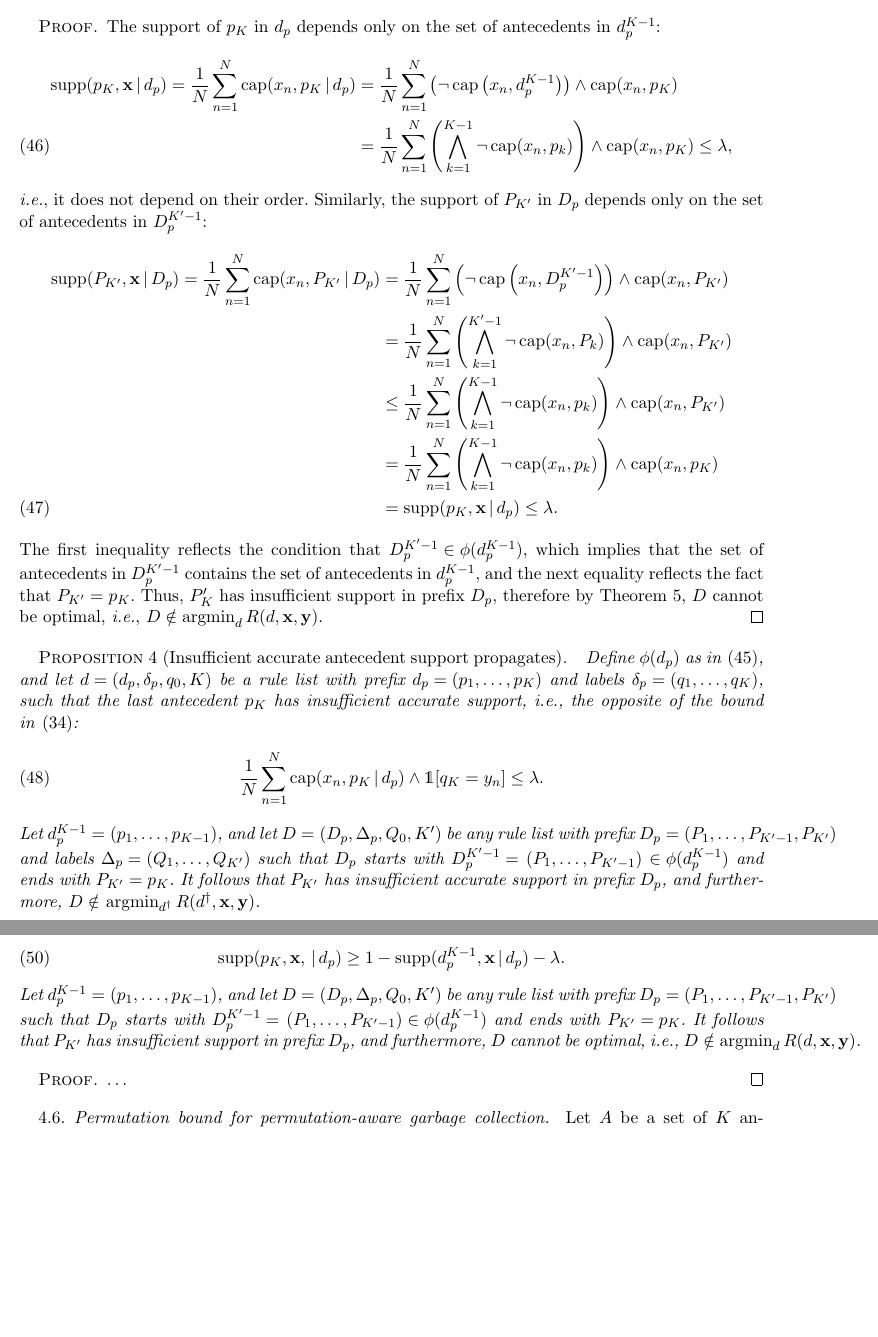
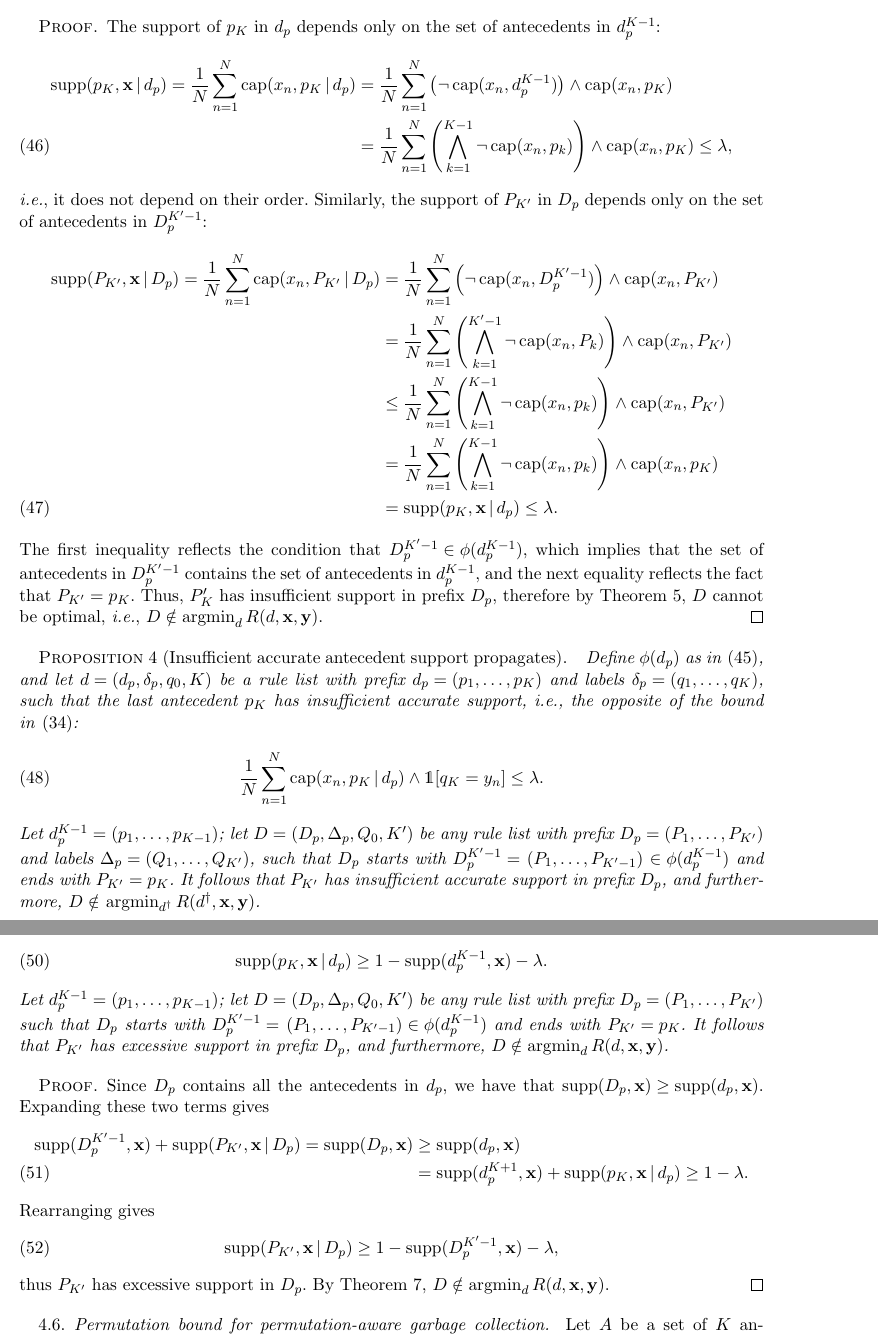
Before and after one commit to nlarusstone/corels-test, a LaTeX document (paper/arxiv.tex, which reads paper/content.tex): two parts of pages 13 and 14 of 22, joined at a grey line, cut so that both start at the same text, the shorter picture padded with empty space. Compiled offline with pdfLaTeX.

Commit message:
Excessive antecednt support propagates

```diff
--- a/paper/content.tex
+++ b/paper/content.tex
@@ -1114,7 +1114,7 @@ on the set of antecedents in~$\Prefix^{K-1}$:
 \begin{align}
 \Supp(p_K, \x \given \Prefix)
 = \frac{1}{N} \sum_{n=1}^N \Cap(x_n, p_K \given \Prefix)
-&= \frac{1}{N} \sum_{n=1}^N \left( \neg\, \Cap \left(x_n, \Prefix^{K-1} \right) \right)
+&= \frac{1}{N} \sum_{n=1}^N \left( \neg\, \Cap(x_n, \Prefix^{K-1}) \right)
   \wedge \Cap(x_n, p_K) \nn \\
 &= \frac{1}{N} \sum_{n=1}^N \left( \bigwedge_{k=1}^{K-1} \neg\, \Cap(x_n, p_k) \right)
   \wedge \Cap(x_n, p_K)
@@ -1127,7 +1127,7 @@ on the set of antecedents in~$\PrefixB^{K'-1}$:
 \begin{align}
 \Supp(P_{K'}, \x \given \PrefixB)
 = \frac{1}{N} \sum_{n=1}^N \Cap(x_n, P_{K'} \given \PrefixB)
-&= \frac{1}{N} \sum_{n=1}^N \left( \neg\, \Cap \left(x_n, \PrefixB^{K'-1} \right) \right)
+&= \frac{1}{N} \sum_{n=1}^N \left( \neg\, \Cap(x_n, \PrefixB^{K'-1}) \right)
   \wedge \Cap(x_n, P_{K'}) \nn \\
 &= \frac{1}{N} \sum_{n=1}^N \left( \bigwedge_{k=1}^{K'-1} \neg\, \Cap(x_n, P_k) \right)
    \wedge \Cap(x_n, P_{K'}) \nn \\
@@ -1162,11 +1162,11 @@ the last antecedent~$p_{K}$ has insufficient accurate support,
 \le \Reg.
 \end{align}
 %
-Let ${\Prefix^{K-1} = (p_1, \dots, p_{K-1})}$,
-and let ${\RLB = (\PrefixB, \LabelsB, \DefaultB, K')}$
+Let ${\Prefix^{K-1} = (p_1, \dots, p_{K-1})}$;
+let ${\RLB = (\PrefixB, \LabelsB, \DefaultB, K')}$
 be any rule list with prefix
-${\PrefixB = (P_1, \dots, P_{K'-1}, P_{K'})}$
-and labels ${\LabelsB = (Q_1, \dots, Q_{K'})}$
+${\PrefixB = (P_1, \dots, P_{K'})}$
+and labels ${\LabelsB = (Q_1, \dots, Q_{K'})}$,
 such that~$\PrefixB$ starts with ${\PrefixB^{K'-1} =}$
 ${(P_1, \dots, P_{K'-1})}$ ${\in \StartContains(\Prefix^{K-1})}$
 and ends with~${P_{K'} = p_{K}}$.
@@ -1211,23 +1211,41 @@ and let ${\Prefix = (p_1, \dots, p_{K})}$ be a prefix,
 such that its last antecedent~$p_{K}$ has excessive support,
 \ie the opposite of the bound in~\eqref{eq:ub-support-last}:
 \begin{align}
-\Supp(p_K, \x, \given \Prefix) \ge 1 - \Supp(\Prefix^{K-1}, \x \given \Prefix) - \Reg.
-\end{align}
-Let ${\Prefix^{K-1} = (p_1, \dots, p_{K-1})}$,
-and let ${\RLB = (\PrefixB, \LabelsB, \DefaultB, K')}$
+\Supp(p_K, \x \given \Prefix) \ge 1 - \Supp(\Prefix^{K-1}, \x) - \Reg.
+\end{align}
+Let ${\Prefix^{K-1} = (p_1, \dots, p_{K-1})}$;
+let ${\RLB = (\PrefixB, \LabelsB, \DefaultB, K')}$
 be any rule list with prefix
-${\PrefixB = (P_1, \dots, P_{K'-1}, P_{K'})}$
+${\PrefixB = (P_1, \dots, P_{K'})}$
 such that~$\PrefixB$ starts with ${\PrefixB^{K'-1} =}$
 ${(P_1, \dots, P_{K'-1}) \in \StartContains(\Prefix^{K-1})}$
 and ends with~${P_{K'} = p_{K}}$.
 %
-It follows that~$P_{K'}$ has insufficient support in
-prefix~$\PrefixB$, and furthermore, $\RLB$~cannot be optimal,
-\ie ${\RLB \notin \argmin_{\RL} \Obj(\RL, \x, \y)}$.
+It follows that~$P_{K'}$ has excessive support in prefix~$\PrefixB$,
+and furthermore, ${\RLB \notin \argmin_{\RL} \Obj(\RL, \x, \y)}$.
 \end{proposition}
 
 \begin{proof}
-\dots
+Since~$\PrefixB$ contains all the antecedents in~$\Prefix$,
+we have that ${\Supp(\PrefixB, \x) \ge \Supp(\Prefix, \x)}$.
+%
+Expanding these two terms gives
+\begin{align}
+\Supp(\PrefixB^{K'-1}, \x) + \Supp(P_{K'}, \x \given \PrefixB)
+= \Supp(\PrefixB, \x)
+&\ge \Supp(\Prefix, \x) \nn \\
+&= \Supp(\Prefix^{K+1}, \x) + \Supp(p_K, \x \given \Prefix)
+\ge 1 - \Reg.
+\end{align}
+Rearranging gives
+\begin{align}
+\Supp(P_{K'}, \x \given \PrefixB)
+\ge 1 - \Supp(\PrefixB^{K'-1}, \x) - \Reg,
+\end{align}
+thus~$P_{K'}$ has excessive support in~$\PrefixB$.
+%
+By Theorem~\ref{thm:ub-support},
+${\RLB \notin \argmin_{\RL} \Obj(\RL, \x, \y)}$.
 \end{proof}
 
 \begin{comment}
```
Also changed, not shown: paper/content.tex (12 more changed lines).
